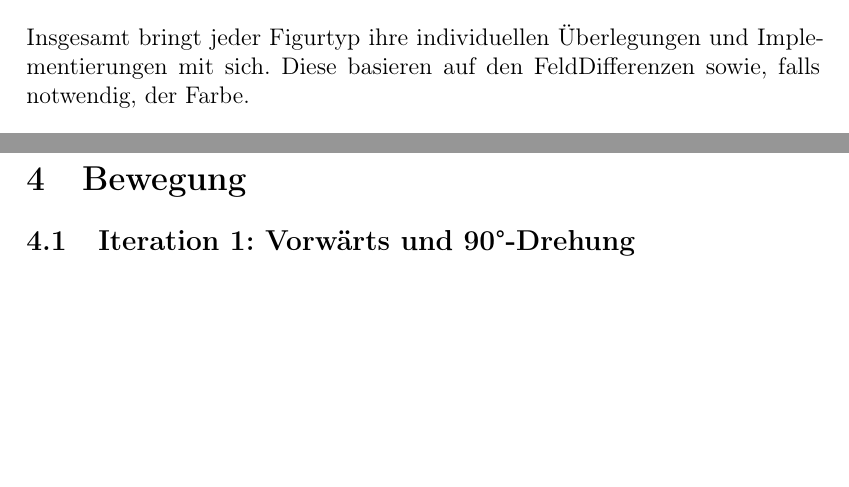
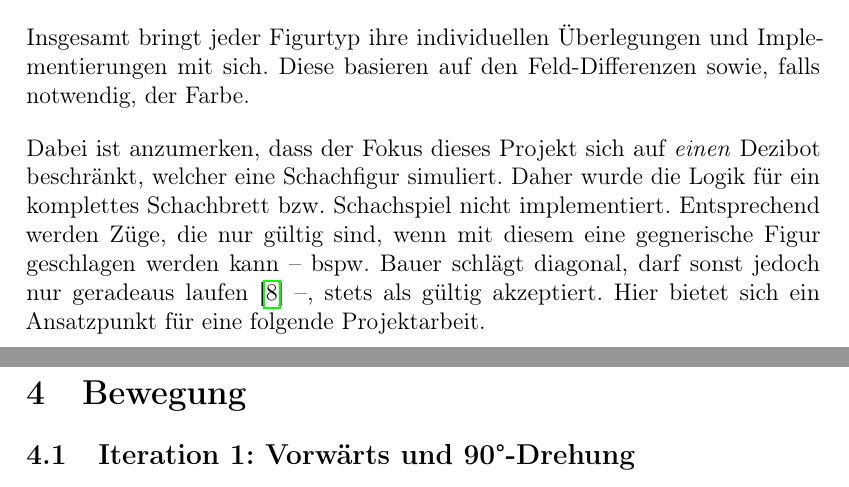
Before and after one commit to embedded-chess/doc, a LaTeX document (article/main.tex, which reads article/content/chess_logic.tex): two parts of pages 10 and 11 of 23, joined at a grey line, cut so that both start at the same text, the shorter picture padded with empty space. Compiled offline with pdfLaTeX.

Commit message:
Add scope limitation regarding move validation.

```diff
--- a/article/content/chess_logic.tex
+++ b/article/content/chess_logic.tex
@@ -98,6 +96,14 @@ Falls diese Formel erfüllt ist, gibt die Funktion \texttt{true} zurück; andern
     \label{code:ecp-knight-is-move-valid}
 \end{listing}
 
+% Beispiel: Bauer
+
 Am kompliziertesten verhält sich der Bauer (\emph{Pawn}), da die Validität von Zügen einerseits von der Farbe, andererseits von der aktuellen Zeile befindet. So dürfen Bauern sich nur vorwärts bewegen, wobei die Vorwärtsrichtung von der Farbe der Figur abhängt. Dabei dürfen sie sich jeweils nur um ein Feld nach vorne bewegen, außer es handelt sich um den ersten Zug der Figur, bei der es auch zwei Felder sein dürfen. Außerdem dürfen Bauern ihre Spalte nur in die benachbarte verlassen, wenn diese eine gegnerische Figur (stets diagonal) schlagen~\cite{justUSChessFederations2019}. Dementsprechend handelt es sich hierbei um die längste der jeweils implementierten \texttt{is"-Move"-Valid}"=Funktionen.
 
-Insgesamt bringt jeder Figurtyp ihre individuellen Überlegungen und Implementierungen mit sich. Diese basieren auf den Feld"-Differenzen sowie, falls notwendig, der Farbe.
+% Zusammenfassung
+
+Insgesamt bringt jeder Figurtyp ihre individuellen Überlegungen und Implementierungen mit sich. Diese basieren auf den Feld"=Differenzen sowie, falls notwendig, der Farbe.
+
+% Anmerkung Scope: ein Dezibot
+
+Dabei ist anzumerken, dass der Fokus dieses Projekt sich auf \emph{einen} Dezibot beschränkt, welcher eine Schachfigur simuliert. Daher wurde die Logik für ein komplettes Schachbrett bzw. Schachspiel nicht implementiert. Entsprechend werden Züge, die nur gültig sind, wenn mit diesem eine gegnerische Figur geschlagen werden kann -- bspw. Bauer schlägt diagonal, darf sonst jedoch nur geradeaus laufen~\cite{justUSChessFederations2019} --, stets als gültig akzeptiert. Hier bietet sich ein Ansatzpunkt für eine folgende Projektarbeit.
```
Also changed, not shown: article/content/chess_logic.tex (6 more changed lines).
